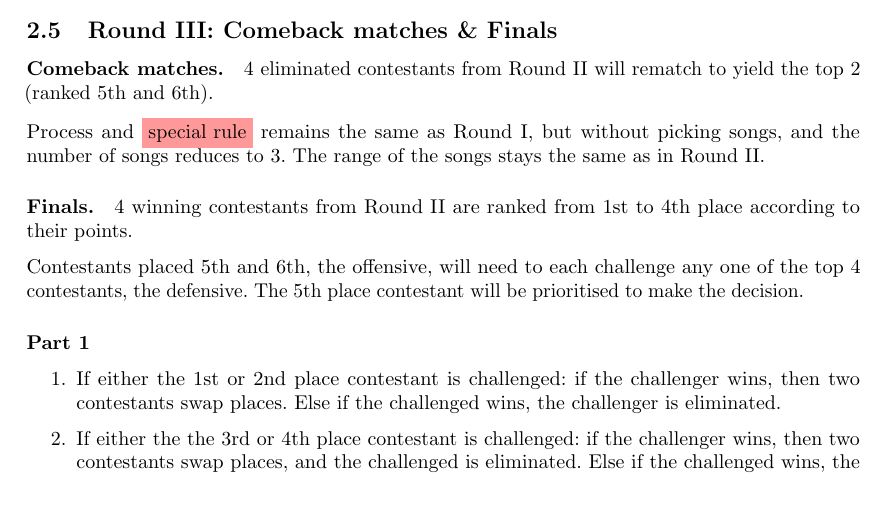
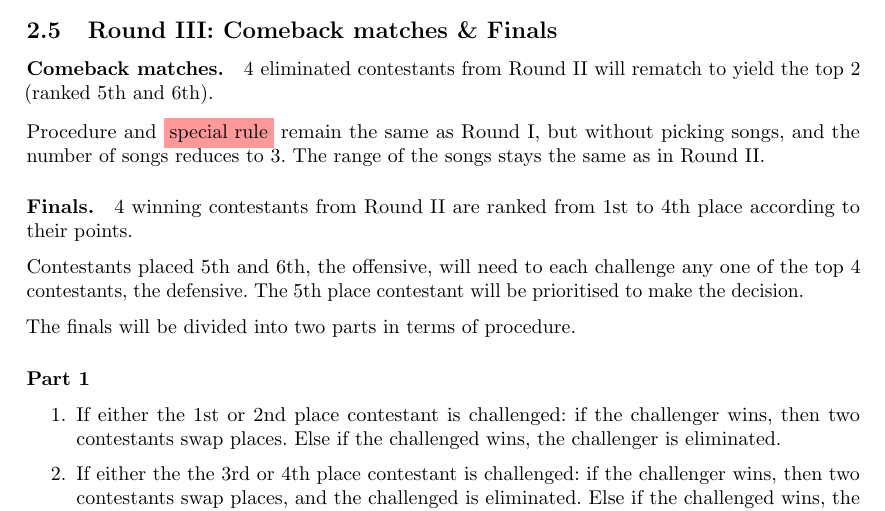
Before and after one commit to Futarimiti/snowmelt-cup-en-trans, a LaTeX document (rules/trans.tex): part of page 3 of 6, cut so that both start at the same text. Compiled offline with pdfLaTeX.

Commit message:
process -> procedure

```diff
--- a/rules/trans.tex
+++ b/rules/trans.tex
@@ -198,16 +198,18 @@ The contestant with the higher points advances to the next round.
 \subsection{Round III: Comeback % <!-- expect better substitutes -->
 	matches \& Finals}
 
-\paragraph{Comeback matches.} 4 eliminated contestants
+\paragraph{Comeback matches.}
+4 eliminated contestants
 from Round II will rematch to yield the top 2
 (ranked 5th and 6th).
 
-Process and \colorbox{\srbgcolor}{special rule} remains the same as Round I,
+Procedure and \colorbox{\srbgcolor}{special rule} remain the same as Round I,
 but without picking songs,
 and the number of songs reduces to 3.
 The range of the songs stays the same as in Round II.
 
-\paragraph{Finals.} 4 winning contestants from Round II
+\paragraph{Finals.}
+4 winning contestants from Round II
 are ranked from 1st to 4th place
 according to their points.
 
@@ -215,6 +217,8 @@ Contestants placed 5th and 6th, the offensive,
 will need to each challenge any
 one of the top 4 contestants, the defensive.
 The 5th place contestant will be prioritised to make the decision.
+
+The finals will be divided into two parts in terms of procedure.
 
 \paragraph{Part 1}
 
```
Also changed, not shown: rules/trans.tex (2 more changed lines).
